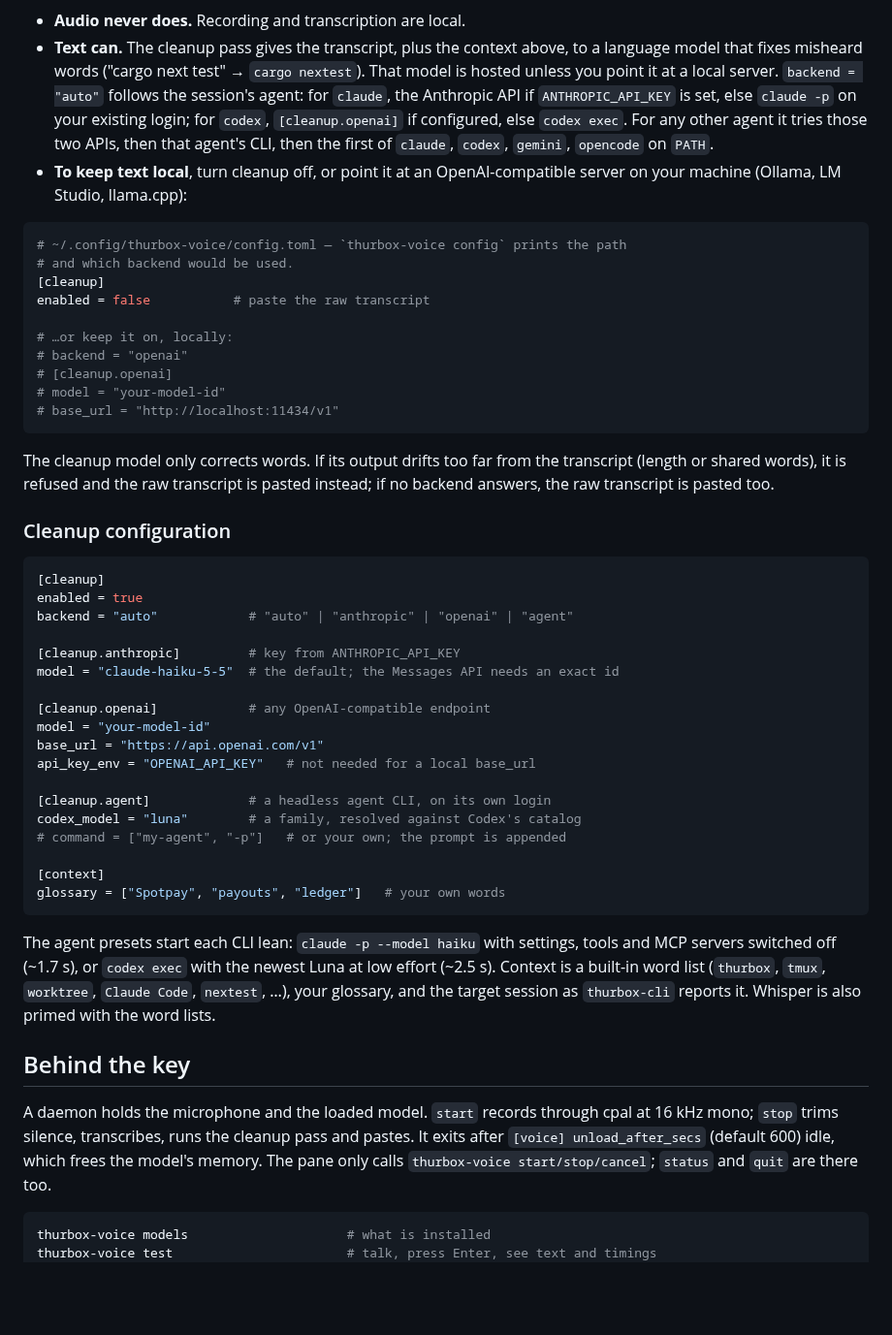
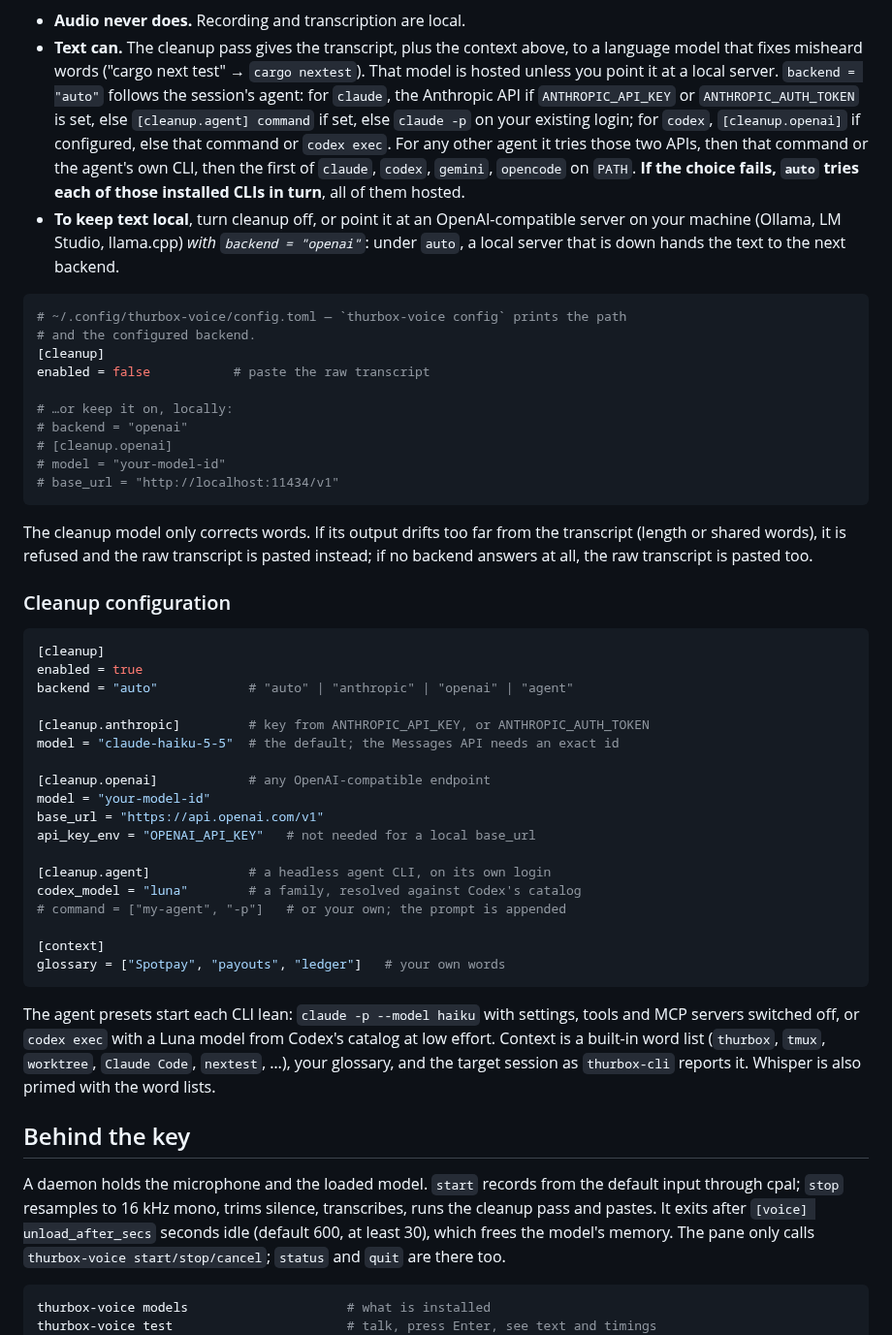
Before and after one commit to TMSCH/thurbox-voice, a Markdown page: README.md, the part around the change. Shown at 97% size. GitHub-like rendering; blank space fills up the shorter version.

Commit message:
fix: correct the cleanup data flow and harden the demo's checks
Review found the README understated where text can go: auto falls back to
every installed agent CLI when its first choice fails, and
ANTHROPIC_AUTH_TOKEN also selects the API. The recipe now fails unless the
daemon captures from the demo source, the composer still holds the text,
and thurbox resolved its paths inside the sandbox.

````diff
--- a/README.md
+++ b/README.md
@@ -96,16 +96,21 @@ flowchart LR
   to a language model that fixes misheard words ("cargo next test" →
   `cargo nextest`). That model is hosted unless you point it at a local
   server. `backend = "auto"` follows the session's agent: for `claude`, the
-  Anthropic API if `ANTHROPIC_API_KEY` is set, else `claude -p` on your
-  existing login; for `codex`, `[cleanup.openai]` if configured, else
-  `codex exec`. For any other agent it tries those two APIs, then that agent's
-  CLI, then the first of `claude`, `codex`, `gemini`, `opencode` on `PATH`.
+  Anthropic API if `ANTHROPIC_API_KEY` or `ANTHROPIC_AUTH_TOKEN` is set, else
+  `[cleanup.agent] command` if set, else `claude -p` on your existing login;
+  for `codex`, `[cleanup.openai]` if configured, else that command or
+  `codex exec`. For any other agent it tries those two APIs, then that
+  command or the agent's own CLI, then the first of `claude`, `codex`,
+  `gemini`, `opencode` on `PATH`. **If the choice fails, `auto` tries each of
+  those installed CLIs in turn**, all of them hosted.
 - **To keep text local**, turn cleanup off, or point it at an
-  OpenAI-compatible server on your machine (Ollama, LM Studio, llama.cpp):
+  OpenAI-compatible server on your machine (Ollama, LM Studio, llama.cpp)
+  *with `backend = "openai"`*: under `auto`, a local server that is down
+  hands the text to the next backend.
 
 ```toml
 # ~/.config/thurbox-voice/config.toml — `thurbox-voice config` prints the path
-# and which backend would be used.
+# and the configured backend.
 [cleanup]
 enabled = false           # paste the raw transcript
 
@@ -118,7 +123,7 @@ enabled = false           # paste the raw transcript
 
 The cleanup model only corrects words. If its output drifts too far from the
 transcript (length or shared words), it is refused and the raw transcript is
-pasted instead; if no backend answers, the raw transcript is pasted too.
+pasted instead; if no backend answers at all, the raw transcript is pasted too.
 
 ### Cleanup configuration
 
@@ -127,7 +132,7 @@ pasted instead; if no backend answers, the raw transcript is pasted too.
 enabled = true
 backend = "auto"            # "auto" | "anthropic" | "openai" | "agent"
 
-[cleanup.anthropic]         # key from ANTHROPIC_API_KEY
+[cleanup.anthropic]         # key from ANTHROPIC_API_KEY, or ANTHROPIC_AUTH_TOKEN
 model = "claude-haiku-5-5"  # the default; the Messages API needs an exact id
 
 [cleanup.openai]            # any OpenAI-compatible endpoint
@@ -144,18 +149,19 @@ glossary = ["Spotpay", "payouts", "ledger"]   # your own words
 ```
 
 The agent presets start each CLI lean: `claude -p --model haiku` with settings,
-tools and MCP servers switched off (~1.7 s), or `codex exec` with the newest
-Luna at low effort (~2.5 s). Context is a built-in word list (`thurbox`,
+tools and MCP servers switched off, or `codex exec` with a Luna model from
+Codex's catalog at low effort. Context is a built-in word list (`thurbox`,
 `tmux`, `worktree`, `Claude Code`, `nextest`, …), your glossary, and the target
 session as `thurbox-cli` reports it. Whisper is also primed with the word
 lists.
 
 ## Behind the key
 
-A daemon holds the microphone and the loaded model. `start` records through
-cpal at 16 kHz mono; `stop` trims silence, transcribes, runs the cleanup pass
-and pastes. It exits after `[voice] unload_after_secs` (default 600) idle,
-which frees the model's memory. The pane only calls
+A daemon holds the microphone and the loaded model. `start` records from the
+default input through cpal; `stop` resamples to 16 kHz mono, trims silence,
+transcribes, runs the cleanup pass and pastes. It exits after
+`[voice] unload_after_secs` seconds idle (default 600, at least 30), which
+frees the model's memory. The pane only calls
 `thurbox-voice start/stop/cancel`; `status` and `quit` are there too.
 
 ```bash
````
Also changed, not shown: media/demo.gif, 1 other file.
